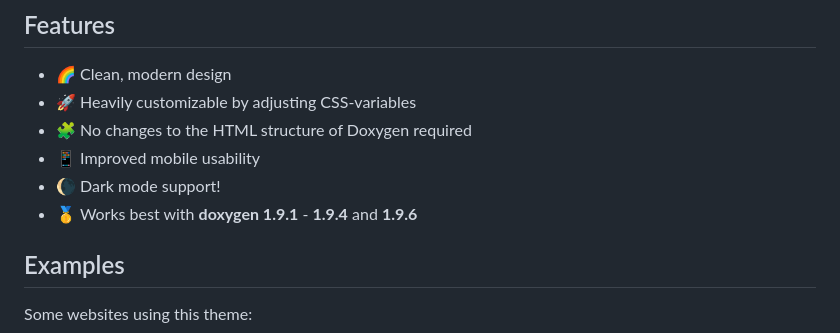
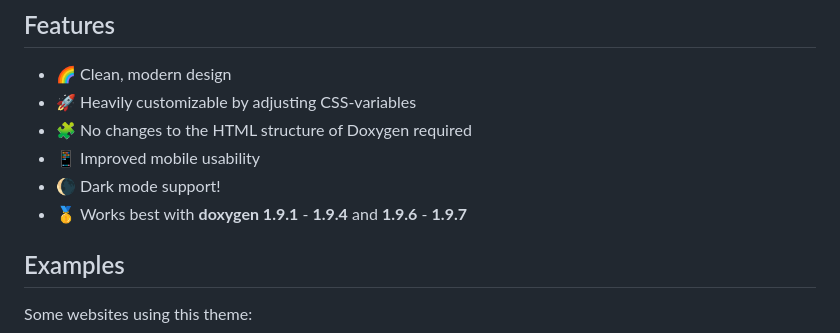
Before and after one commit to jothepro/doxygen-awesome-css, a Markdown page: README.md, the part around the change. GitHub-like rendering.

Commit message:
add Doxygen 1.9.7 to the list of supported versions

```diff
--- a/README.md
+++ b/README.md
@@ -25,7 +25,7 @@ This theme is an attempt to update the visuals of Doxygen without changing its o
 - 🧩 No changes to the HTML structure of Doxygen required
 - 📱 Improved mobile usability
 - 🌘 Dark mode support!
-- 🥇 Works best with **doxygen 1.9.1** - **1.9.4** and **1.9.6**
+- 🥇 Works best with **doxygen 1.9.1** - **1.9.4** and **1.9.6** - **1.9.7**
 
 ## Examples
 
```
